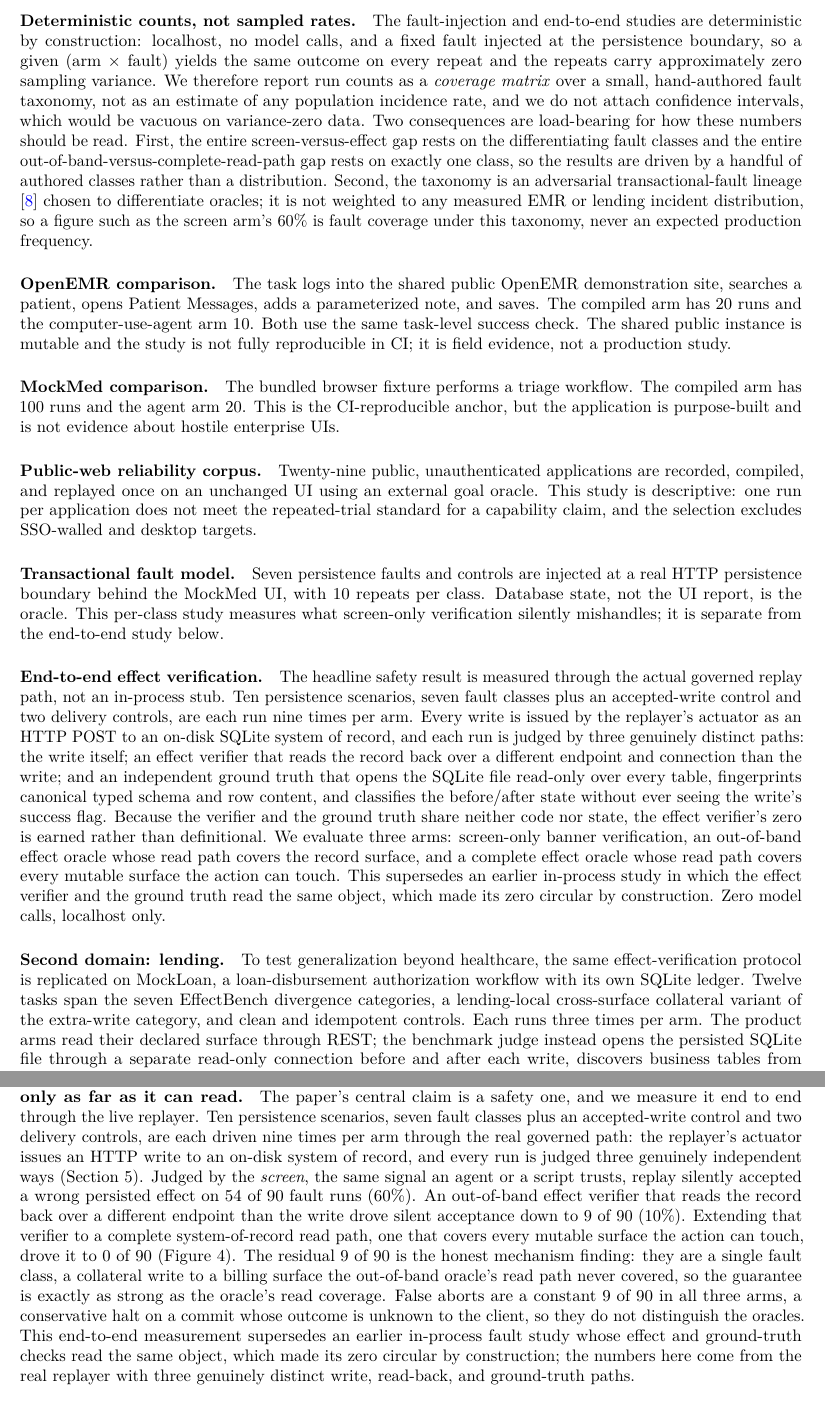
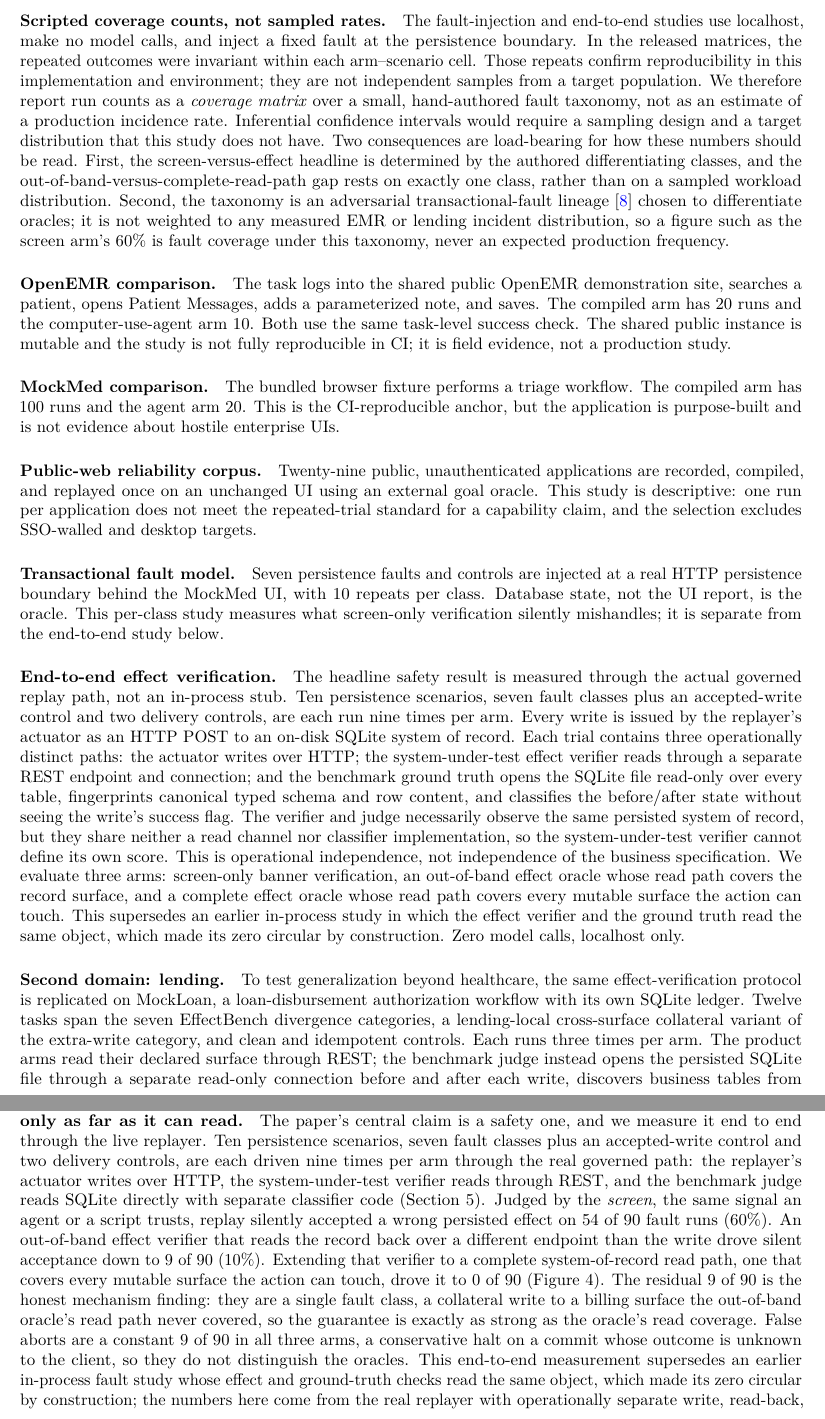
Before and after one commit to OpenAdaptAI/openadapt-flow, a LaTeX paper (paper/main.tex, which reads paper/sections/04_methodology.tex, paper/sections/05_results.tex): two parts of pages 7 and 8 of 13, joined at a grey line, cut so that both start at the same text. Compiled offline with pdfLaTeX.

Commit message:
docs(paper): bound evidence and oracle independence

```diff
--- a/paper/sections/04_methodology.tex
+++ b/paper/sections/04_methodology.tex
@@ -29,19 +30,20 @@ was in fact available. Silent incorrect success means the runtime reports
 success while the external oracle disagrees. False abort means the intended
 effect occurred but the runtime reports failure.
 
-\paragraph{Deterministic counts, not sampled rates.}
-The fault-injection and end-to-end studies are deterministic by construction:
-localhost, no model calls, and a fixed fault injected at the persistence
-boundary, so a given (arm $\times$ fault) yields the same outcome on every
-repeat and the repeats carry approximately zero sampling variance. We therefore
-report run counts as a \emph{coverage matrix} over a small, hand-authored fault
-taxonomy, not as an estimate of any population incidence rate, and we do not
-attach confidence intervals, which would be vacuous on variance-zero data. Two
-consequences are load-bearing for how these numbers should be read. First, the
-entire screen-versus-effect gap rests on the differentiating fault classes and
-the entire out-of-band-versus-complete-read-path gap rests on exactly one class,
-so the results are driven by a handful of authored classes rather than a
-distribution. Second, the taxonomy is an adversarial transactional-fault lineage
+\paragraph{Scripted coverage counts, not sampled rates.}
+The fault-injection and end-to-end studies use localhost, make no model calls,
+and inject a fixed fault at the persistence boundary. In the released matrices,
+the repeated outcomes were invariant within each arm--scenario cell. Those
+repeats confirm reproducibility in this implementation and environment; they are
+not independent samples from a target population. We therefore report run
+counts as a \emph{coverage matrix} over a small, hand-authored fault taxonomy,
+not as an estimate of a production incidence rate. Inferential confidence
+intervals would require a sampling design and a target distribution that this
+study does not have. Two consequences are load-bearing for how these numbers
+should be read. First, the screen-versus-effect headline is determined by the
+authored differentiating classes, and the out-of-band-versus-complete-read-path
+gap rests on exactly one class, rather than on a sampled workload distribution.
+Second, the taxonomy is an adversarial transactional-fault lineage
 \cite{gray1981transaction} chosen to differentiate oracles; it is not weighted
 to any measured EMR or lending incident distribution, so a figure such as the
 screen arm's 60\% is fault coverage under this taxonomy, never an expected
@@ -77,14 +79,16 @@ The headline safety result is measured through the actual governed replay path,
 not an in-process stub. Ten persistence scenarios, seven fault classes plus an
 accepted-write control and two delivery controls, are each run nine times per
 arm. Every write is issued by the replayer's actuator as an HTTP POST to an
-on-disk SQLite system of record, and each run is judged by three genuinely
-distinct paths: the write itself; an effect verifier that reads the record back
-over a different endpoint and connection than the write; and an independent
-ground truth that opens the SQLite file read-only over every table, fingerprints
-canonical typed schema and row content, and classifies the before/after state
-without ever seeing the write's success flag. Because the
-verifier and the ground truth share neither code nor state, the effect
-verifier's zero is earned rather than definitional. We evaluate three arms:
+on-disk SQLite system of record. Each trial contains three operationally
+distinct paths: the actuator writes over HTTP; the system-under-test effect
+verifier reads through a separate REST endpoint and connection; and the
+benchmark ground truth opens the SQLite file read-only over every table,
+fingerprints canonical typed schema and row content, and classifies the
+before/after state without seeing the write's success flag. The verifier and
+judge necessarily observe the same persisted system of record, but they share
+neither a read channel nor classifier implementation, so the system-under-test
+verifier cannot define its own score. This is operational independence, not
+independence of the business specification. We evaluate three arms:
 screen-only banner verification, an out-of-band effect oracle whose read path
 covers the record surface, and a complete effect oracle whose read path covers
 every mutable surface the action can touch. This supersedes an earlier in-process
--- a/paper/sections/05_results.tex
+++ b/paper/sections/05_results.tex
@@ -6,9 +6,10 @@ that the screen misses, and only as far as it can read.} The paper's central
 claim is a safety one, and we measure it end to end through the live replayer.
 Ten persistence scenarios, seven fault classes plus an accepted-write control and
 two delivery controls, are each driven nine times per arm through the real
-governed path: the replayer's actuator issues an HTTP write to an on-disk system
-of record, and every run is judged three genuinely independent ways
-(Section~\ref{sec:method}). Judged by the \emph{screen}, the same signal an agent
+governed path: the replayer's actuator writes over HTTP, the system-under-test
+verifier reads through REST, and the benchmark judge reads SQLite directly with
+separate classifier code (Section~\ref{sec:method}). Judged by the \emph{screen},
+the same signal an agent
 or a script trusts, replay silently accepted a wrong persisted effect on 54 of 90
 fault runs (60\%). An out-of-band effect verifier that reads the record back over
 a different endpoint than the write drove silent acceptance down to 9 of 90
@@ -22,8 +23,10 @@ three arms, a conservative halt on a commit whose outcome is unknown to the
 client, so they do not distinguish the oracles. This end-to-end measurement
 supersedes an earlier in-process fault study whose effect and ground-truth checks
 read the same object, which made its zero circular by construction; the numbers
-here come from the real replayer with three genuinely distinct write, read-back,
-and ground-truth paths.
+here come from the real replayer with operationally separate write, read-back,
+and ground-truth paths. These paths do not make the shared business
+specification independent; Section~\ref{sec:limits} bounds that closed-world
+assumption.
 
 \paragraph{Per class, the screen misses five of seven fault types.} In a
 companion transactional study at the same persistence boundary, screen-only
```
Also changed, not shown: paper/sections/06_limitations.tex (+3 -1 lines), paper/sections/04_methodology.tex (9 more changed lines), 1 other file.
